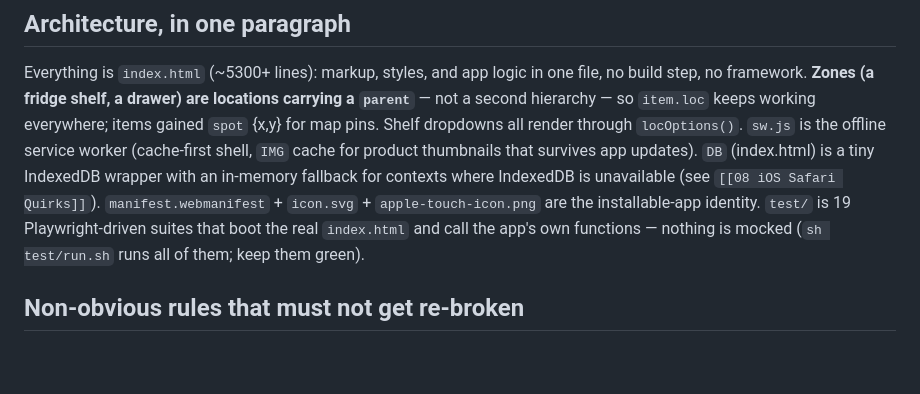
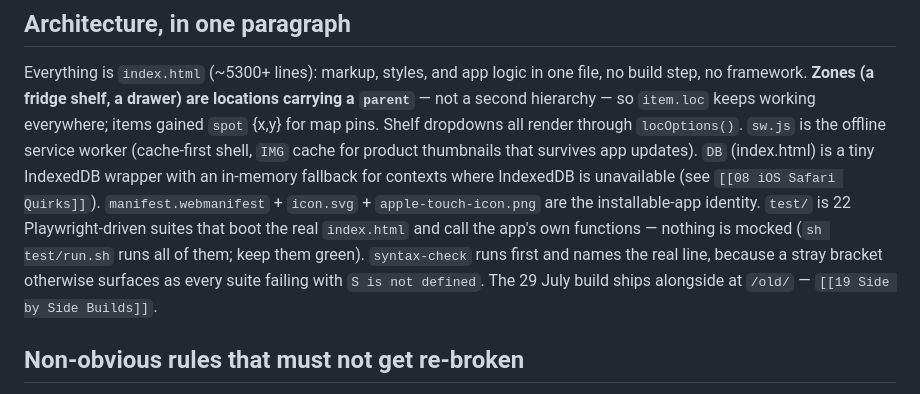
Before and after one commit to Joemil30/smart-home-inventory, a Markdown page: CLAUDE.md, the part around the change. Rendered like a GitHub page; blank space fills up the shorter version.

```diff
--- a/CLAUDE.md
+++ b/CLAUDE.md
@@ -28,10 +28,13 @@ dropdowns all render through `locOptions()`. `sw.js` is the offline service work
 updates). `DB` (index.html) is a tiny IndexedDB wrapper with an in-memory
 fallback for contexts where IndexedDB is unavailable (see
 `[[08 iOS Safari Quirks]]`). `manifest.webmanifest` + `icon.svg` +
-`apple-touch-icon.png` are the installable-app identity. `test/` is 19
+`apple-touch-icon.png` are the installable-app identity. `test/` is 22
 Playwright-driven suites that boot the real `index.html` and call the app's
 own functions — nothing is mocked (`sh test/run.sh` runs all of them; keep
-them green).
+them green). `syntax-check` runs first and names the real line, because a
+stray bracket otherwise surfaces as every suite failing with `S is not
+defined`. The 29 July build ships alongside at `/old/` —
+`[[19 Side by Side Builds]]`.
 
 ## Non-obvious rules that must not get re-broken
 
```
Also changed, not shown: notes/01 Timeline.md (+31 -0 lines), notes/19 Side by Side Builds.md (added, +53 -0 lines).
